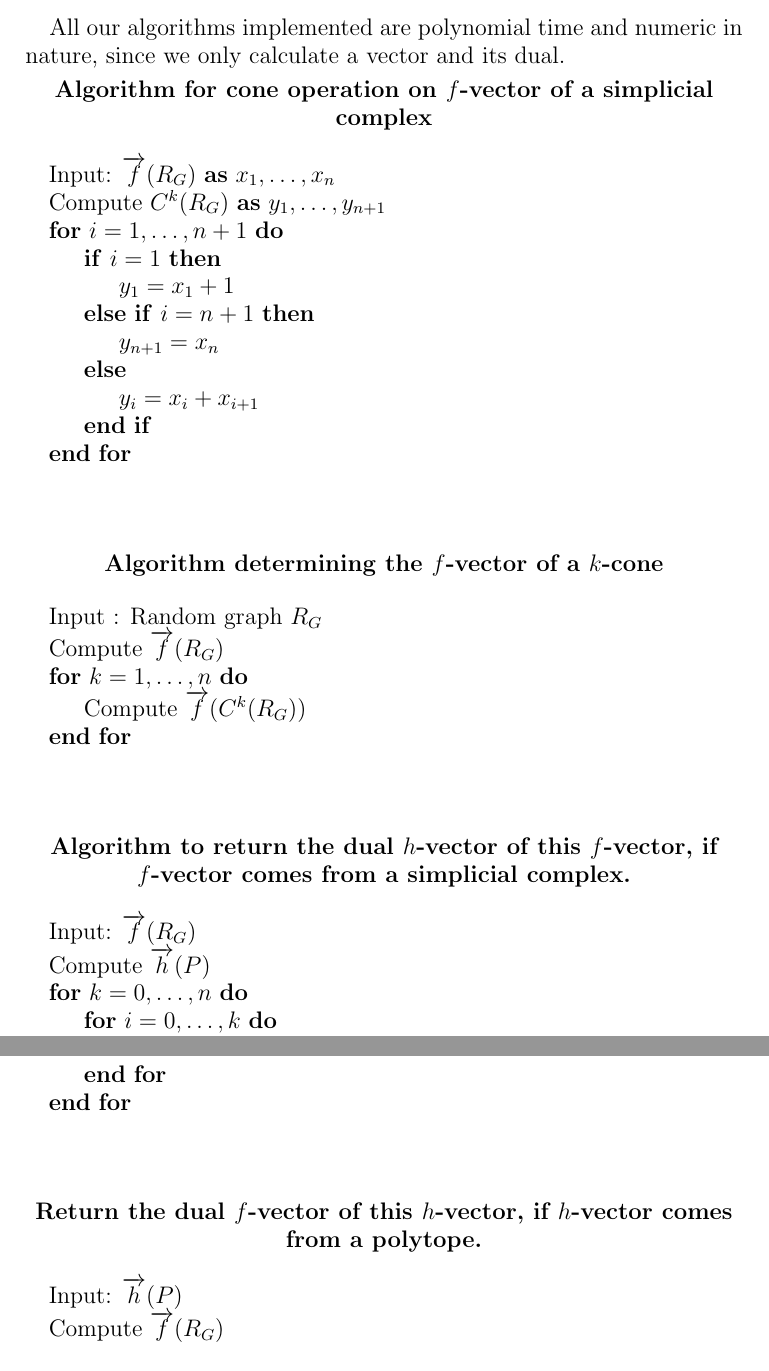
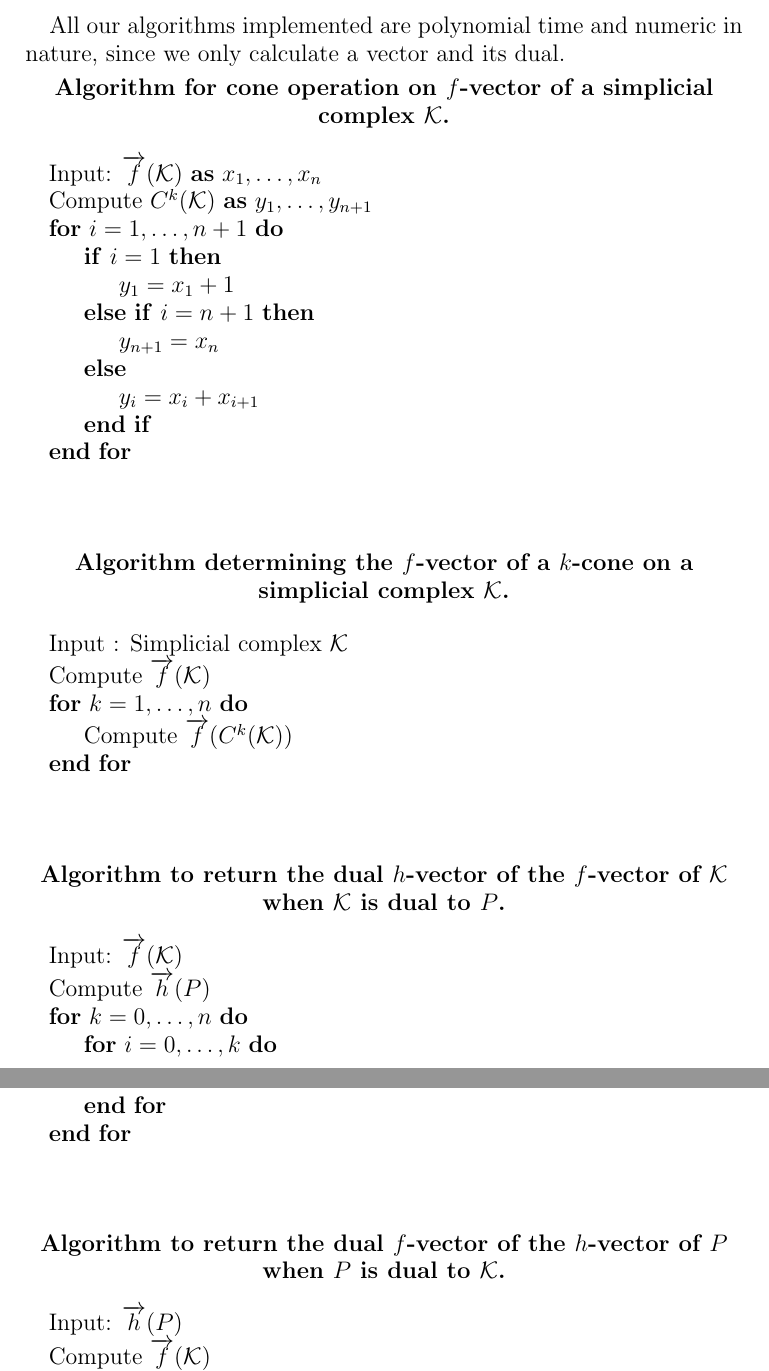
Before and after one commit to gnexeng/CryptoDataCleaning, a LaTeX paper (new_paper/part_2_prng.tex): two parts of pages 19 and 20 of 36, joined at a grey line, cut so that both start at the same text. Compiled offline with pdfLaTeX.

Commit message:
Updated algorithms.

```diff
--- a/new_paper/part_2_prng.tex
+++ b/new_paper/part_2_prng.tex
@@ -761,14 +755,14 @@ In the current implementation used in this paper this bug has been fixed.
 %           yi = xi + xi-1 for 1 <= i < n + 1
 %
 \begin{center}
-\textbf{Algorithm for cone operation on $f$-vector of a simplicial complex}
+\textbf{Algorithm for cone operation on $f$-vector of a simplicial complex $\mathcal{K}$.}
 \end{center}
 
 \vspace{.1in}
 
 \begin{algorithmic}
-\State Input:  $\overrightarrow{f}(R_G)$ \textbf{as} $x_1,\dots,x_n$
-\State Compute  $C^{k}(R_G)$ \textbf{as} $y_1,\dots,y_{n+1}$
+\State Input:  $\overrightarrow{f}(\mathcal{K})$ \textbf{as} $x_1,\dots,x_n$
+\State Compute  $C^{k}(\mathcal{K})$ \textbf{as} $y_1,\dots,y_{n+1}$
 \For{$i =1,\dots,n+1$}
 \If{$i = 1$}
  \State $y_1 = x_1 + 1$
@@ -785,28 +779,28 @@ In the current implementation used in this paper this bug has been fixed.
 
 
 \begin{center}
-\textbf{Algorithm determining the $f$-vector of a $k$-cone}
+\textbf{Algorithm determining the $f$-vector of a $k$-cone on a simplicial complex $\mathcal{K}$.}
 \end{center}
 
 \vspace{.1in}
 \begin{algorithmic}
-\State Input : Random graph $R_G$
-\State Compute $\overrightarrow{f}(R_G)$
+\State Input : Simplicial complex $\mathcal{K}$
+\State Compute $\overrightarrow{f}(\mathcal{K})$
 \For{$k=1,\dots,n$}
-\State Compute $\overrightarrow{f}(C^k(R_G))$
+\State Compute $\overrightarrow{f}(C^k(\mathcal{K}))$
 \EndFor
 \end{algorithmic}
 
 \vspace{.5in}
 
 \begin{center}
-\textbf{Algorithm to return the dual $h$-vector of this $f$-vector, if $f$-vector comes from a simplicial complex.}
+\textbf{Algorithm to return the dual $h$-vector of the $f$-vector of $\mathcal{K}$ when $\mathcal{K}$ is dual to $P$.}
 \end{center}
 
 \vspace{.1in}
 
 \begin{algorithmic}
-\State Input: $\overrightarrow{f}(R_G)$
+\State Input: $\overrightarrow{f}(\mathcal{K})$
 \State Compute $\overrightarrow{h}(P)$
 \For{$k = 0,\dots,n$}
 \For{$i = 0,\dots,k$}
@@ -817,22 +811,21 @@ In the current implementation used in this paper this bug has been fixed.
 \EndIf
 \EndFor
 \EndFor
-
 \end{algorithmic}
 
 
 \vspace{.5in}
 
 \begin{center}
-\textbf{Return the dual $f$-vector of this $h$-vector, if $h$-vector comes from a polytope.}
+\textbf{Algorithm to return the dual $f$-vector of the $h$-vector of $P$ when $P$ is dual to $\mathcal{K}$.}
+%\textbf{Algorithm to return the dual $f$-vector of this $h$-vector, if $h$-vector comes from a polytope.}
 \end{center}
 
 \vspace{.1in}
-
 
 \begin{algorithmic}
 \State Input: $\overrightarrow{h}(P)$
-\State Compute $\overrightarrow{f}(R_G)$
+\State Compute $\overrightarrow{f}(\mathcal{K})$
 \For{$k = 0,\dots,n$}
 \For{$i = 0,\dots,k$}
 \If{$i = 0$}
```
Also changed, not shown: new_paper/part_2_prng.pdf, new_paper/part_2_prng.tex (20 more changed lines), 3 other files.
